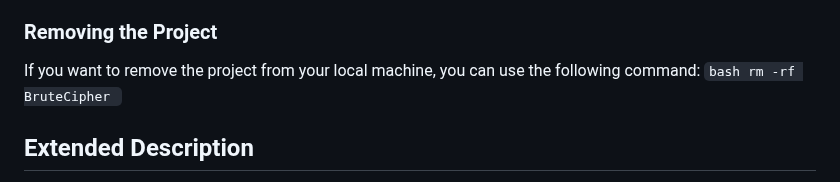
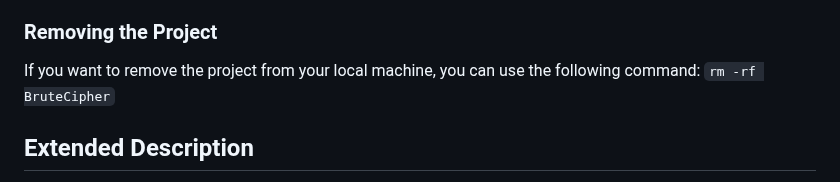
Before and after one commit to dogukansahil/AdvancedBruteCipher, a Markdown page: README.md, the part around the change. GitHub-like rendering.

````diff
--- a/README.md
+++ b/README.md
@@ -60,7 +60,7 @@ Simply download and open the `index.html` file to begin using the tool.
 ### Removing the Project
 
 If you want to remove the project from your local machine, you can use the following command:
-    ```bash
+    ```
     rm -rf BruteCipher
     ```
 
````
